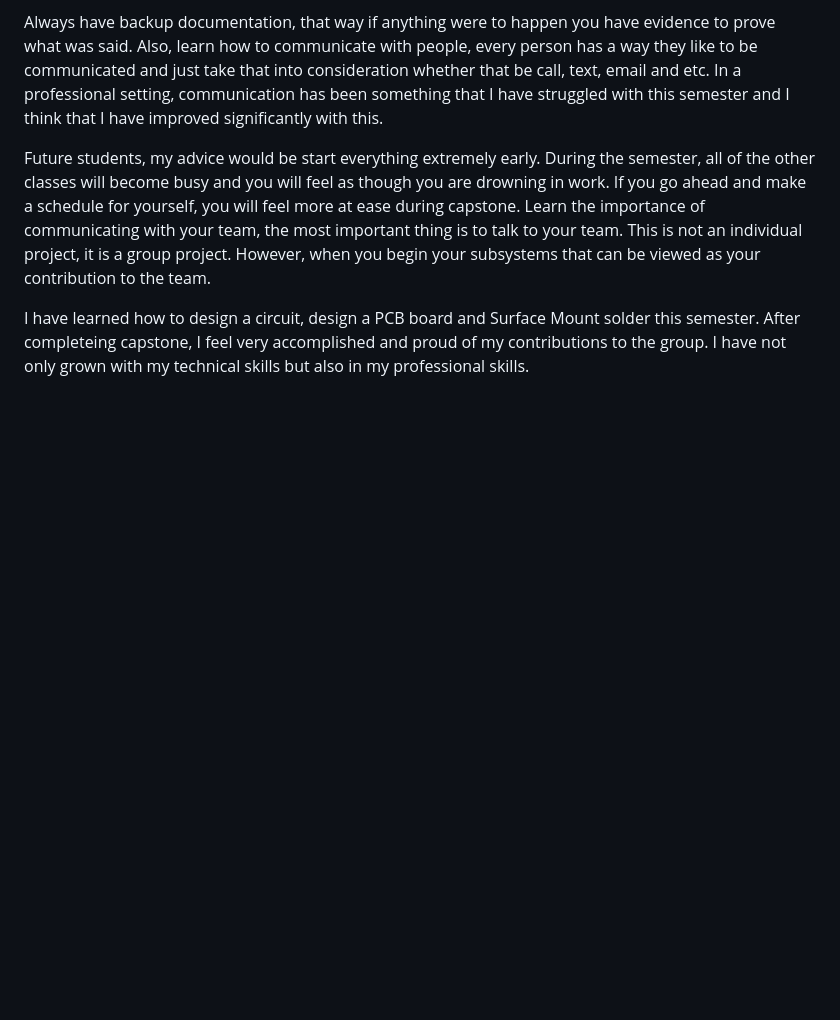
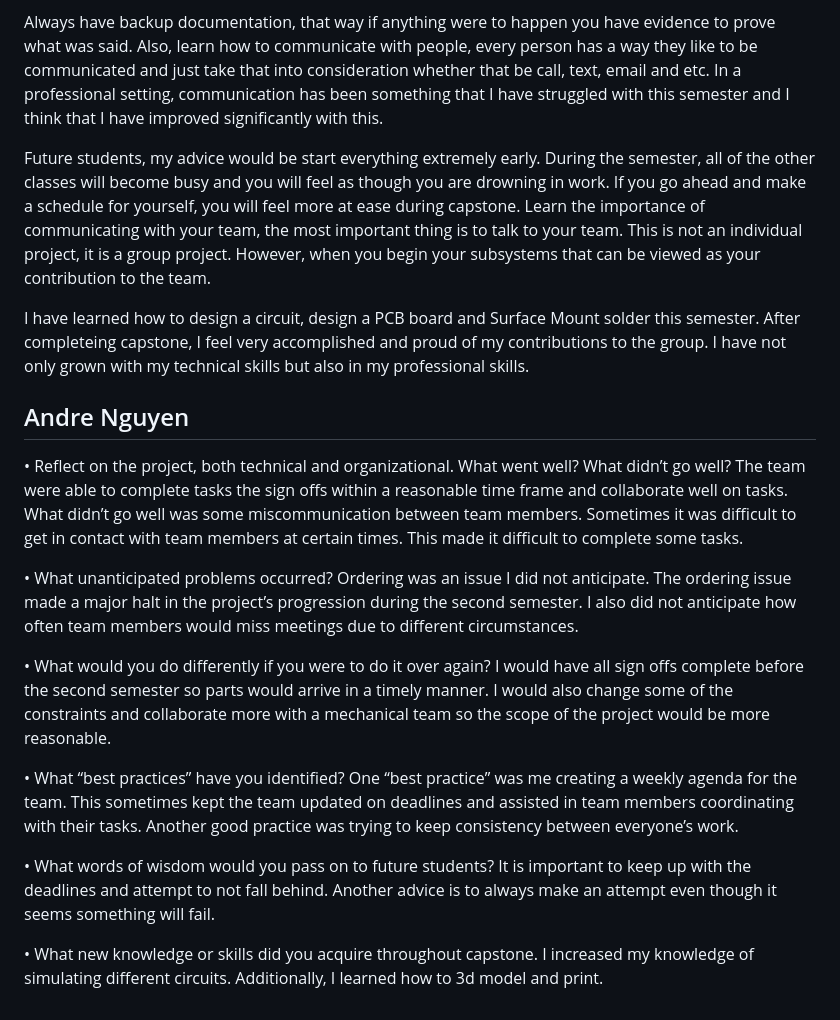
Before and after one commit to Hawk652/Capstone-Guidance-Robot, a Markdown page: Reports/Lessons Learned and Acquired Skills.md, the part around the change. Drawn GitHub-style; blank space fills up the shorter version.

```diff
--- a/Reports/Lessons Learned and Acquired Skills.md
+++ b/Reports/Lessons Learned and Acquired Skills.md
@@ -50,3 +50,23 @@ Always have backup documentation, that way if anything were to happen you have e
 Future students, my advice would be start everything extremely early. During the semester, all of the other classes will become busy and you will feel as though you are drowning in work. If you go ahead and make a schedule for yourself, you will feel more at ease during capstone. Learn the importance of communicating with your team, the most important thing is to talk to your team. This is not an individual project, it is a group project. However, when you begin your subsystems that can be viewed as your contribution to the team.
 
 I have learned how to design a circuit, design a PCB board and Surface Mount solder this semester. After completeing capstone, I feel very accomplished and proud of my contributions to the group. I have not only grown with my technical skills but also in my professional skills.
+
+## Andre Nguyen
+
+•    Reflect on the project, both technical and organizational. What went well? What didn’t go well?
+  The team were able to complete tasks the sign offs within a reasonable time frame and collaborate well on tasks. What didn’t go well was some miscommunication between team members. Sometimes it was difficult to get in contact with team members at certain times. This made it difficult to complete some tasks.
+
+•    What unanticipated problems occurred?
+  Ordering was an issue I did not anticipate. The ordering issue made a major halt in the project’s progression during the second semester. I also did not anticipate how often team members would miss meetings due to different circumstances.
+
+•    What would you do differently if you were to do it over again?
+  I would have all sign offs complete before the second semester so parts would arrive in a timely manner. I would also change some of the constraints and collaborate more with a mechanical team so the scope of the project would be more reasonable.
+
+•    What “best practices” have you identified?
+  One “best practice” was me creating a weekly agenda for the team. This sometimes kept the team updated on deadlines and assisted in team members coordinating with their tasks.  Another good practice was trying to keep consistency  between everyone’s work.
+
+•    What words of wisdom would you pass on to future students?
+  It is important to keep up with the deadlines and attempt to not fall behind. Another advice is to always make an attempt even though it seems something will fail.
+
+•    What new knowledge or skills did you acquire throughout capstone.
+  I increased my knowledge of simulating different circuits. Additionally, I learned how to 3d model and print.
```
